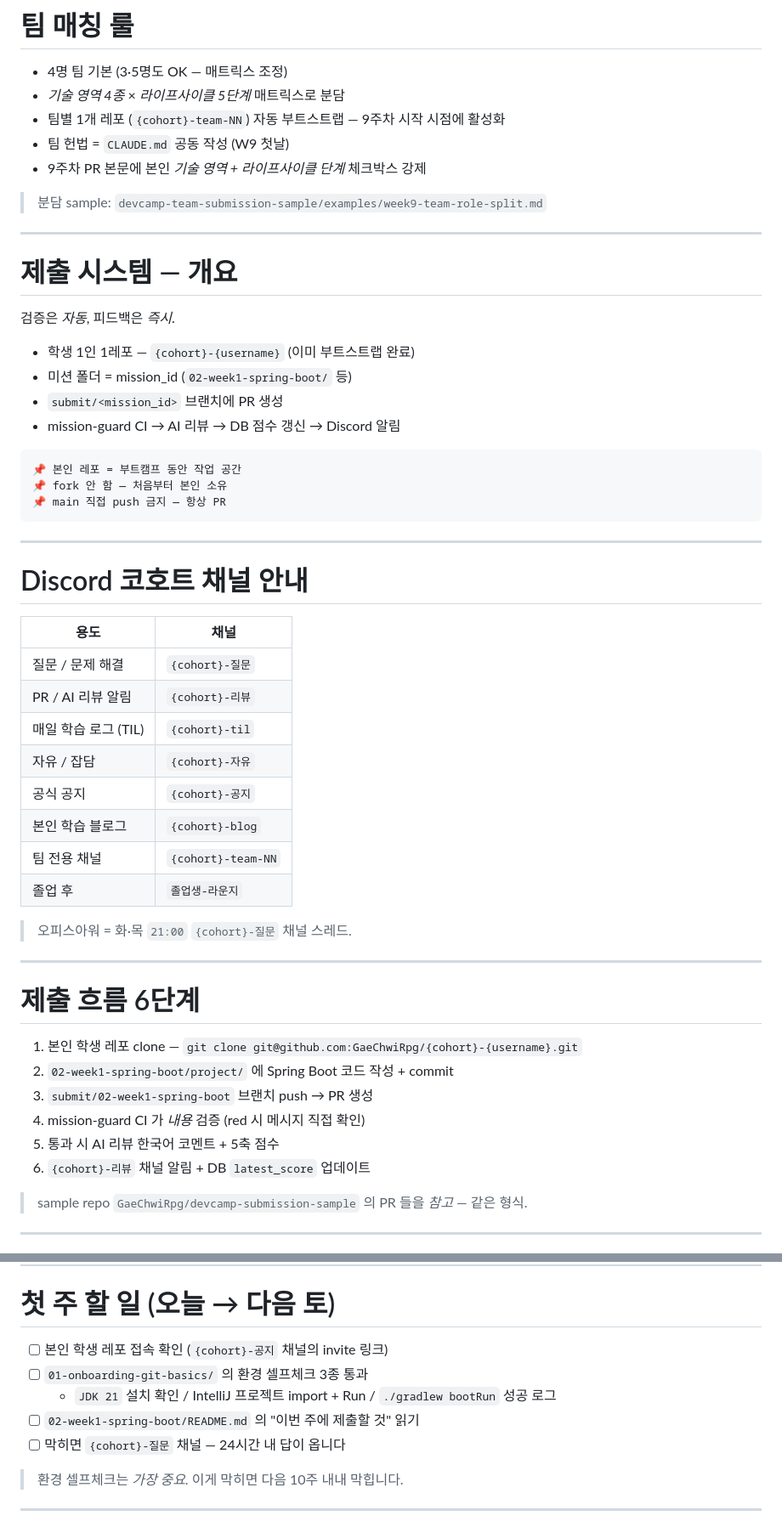
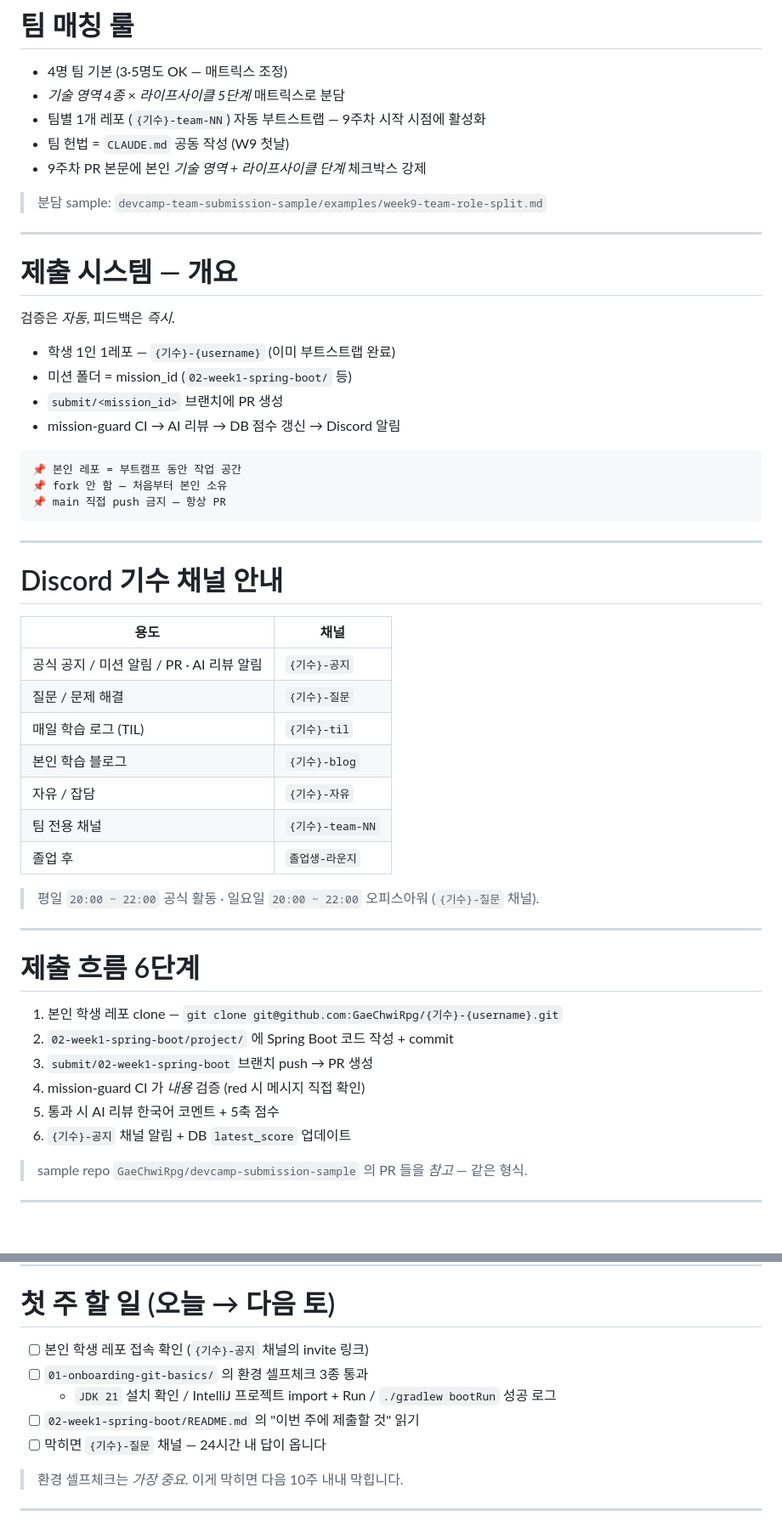
Before and after one commit to GaeChwiRpg/devcamp-slides, a Markdown page: offline/week01-ot.md, 2 parts joined by grey strips. Shown at 85% size. GitHub-like rendering; blank space fills up the shorter version.

```diff
--- a/offline/week01-ot.md
+++ b/offline/week01-ot.md
@@ -173,7 +173,7 @@ description: 딩코딩코 백엔드 부트캠프 1기 첫 오프라인 모임.
 
 - 4명 팀 기본 (3·5명도 OK — 매트릭스 조정)
 - _기술 영역 4종_ × _라이프사이클 5단계_ 매트릭스로 분담
-- 팀별 1개 레포 (`{cohort}-team-NN`) 자동 부트스트랩 — 9주차 시작 시점에 활성화
+- 팀별 1개 레포 (`{기수}-team-NN`) 자동 부트스트랩 — 9주차 시작 시점에 활성화
 - 팀 헌법 = `CLAUDE.md` 공동 작성 (W9 첫날)
 - 9주차 PR 본문에 본인 _기술 영역 + 라이프사이클 단계_ 체크박스 강제
 
@@ -187,7 +187,7 @@ description: 딩코딩코 백엔드 부트캠프 1기 첫 오프라인 모임.
 
 검증은 _자동_, 피드백은 _즉시_.
 
-- 학생 1인 1레포 — `{cohort}-{username}` (이미 부트스트랩 완료)
+- 학생 1인 1레포 — `{기수}-{username}` (이미 부트스트랩 완료)
 - 미션 폴더 = mission_id (`02-week1-spring-boot/` 등)
 - `submit/<mission_id>` 브랜치에 PR 생성
 - mission-guard CI → AI 리뷰 → DB 점수 갱신 → Discord 알림
@@ -200,31 +200,30 @@ description: 딩코딩코 백엔드 부트캠프 1기 첫 오프라인 모임.
 
 ---
 
-# Discord 코호트 채널 안내
+# Discord 기수 채널 안내
 
 | 용도 | 채널 |
 | --- | --- |
-| 질문 / 문제 해결 | `{cohort}-질문` |
-| PR / AI 리뷰 알림 | `{cohort}-리뷰` |
-| 매일 학습 로그 (TIL) | `{cohort}-til` |
-| 자유 / 잡담 | `{cohort}-자유` |
-| 공식 공지 | `{cohort}-공지` |
-| 본인 학습 블로그 | `{cohort}-blog` |
-| 팀 전용 채널 | `{cohort}-team-NN` |
+| 공식 공지 / 미션 알림 / PR · AI 리뷰 알림 | `{기수}-공지` |
+| 질문 / 문제 해결 | `{기수}-질문` |
+| 매일 학습 로그 (TIL) | `{기수}-til` |
+| 본인 학습 블로그 | `{기수}-blog` |
+| 자유 / 잡담 | `{기수}-자유` |
+| 팀 전용 채널 | `{기수}-team-NN` |
 | 졸업 후 | `졸업생-라운지` |
 
-> 오피스아워 = 화·목 `21:00` `{cohort}-질문` 채널 스레드.
+> 평일 `20:00 ~ 22:00` 공식 활동 · 일요일 `20:00 ~ 22:00` 오피스아워 (`{기수}-질문` 채널).
 
 ---
 
 # 제출 흐름 6단계
 
-1. 본인 학생 레포 clone — `git clone git@github.com:GaeChwiRpg/{cohort}-{username}.git`
+1. 본인 학생 레포 clone — `git clone git@github.com:GaeChwiRpg/{기수}-{username}.git`
 2. `02-week1-spring-boot/project/` 에 Spring Boot 코드 작성 + commit
 3. `submit/02-week1-spring-boot` 브랜치 push → PR 생성
 4. mission-guard CI 가 _내용_ 검증 (red 시 메시지 직접 확인)
 5. 통과 시 AI 리뷰 한국어 코멘트 + 5축 점수
-6. `{cohort}-리뷰` 채널 알림 + DB `latest_score` 업데이트
+6. `{기수}-공지` 채널 알림 + DB `latest_score` 업데이트
 
 > sample repo `GaeChwiRpg/devcamp-submission-sample` 의 PR 들을 _참고_ — 같은 형식.
 
@@ -293,11 +291,11 @@ description: 딩코딩코 백엔드 부트캠프 1기 첫 오프라인 모임.
 
 # 첫 주 할 일 (오늘 → 다음 토)
 
-- [ ] 본인 학생 레포 접속 확인 (`{cohort}-공지` 채널의 invite 링크)
+- [ ] 본인 학생 레포 접속 확인 (`{기수}-공지` 채널의 invite 링크)
 - [ ] `01-onboarding-git-basics/` 의 환경 셀프체크 3종 통과
   - `JDK 21` 설치 확인 / IntelliJ 프로젝트 import + Run / `./gradlew bootRun` 성공 로그
 - [ ] `02-week1-spring-boot/README.md` 의 "이번 주에 제출할 것" 읽기
-- [ ] 막히면 `{cohort}-질문` 채널 — 24시간 내 답이 옵니다
+- [ ] 막히면 `{기수}-질문` 채널 — 24시간 내 답이 옵니다
 
 > 환경 셀프체크는 _가장 중요_. 이게 막히면 다음 10주 내내 막힙니다.
 
```
Also changed, not shown: other parts of offline/week01-ot.md (+11 -12 lines).
